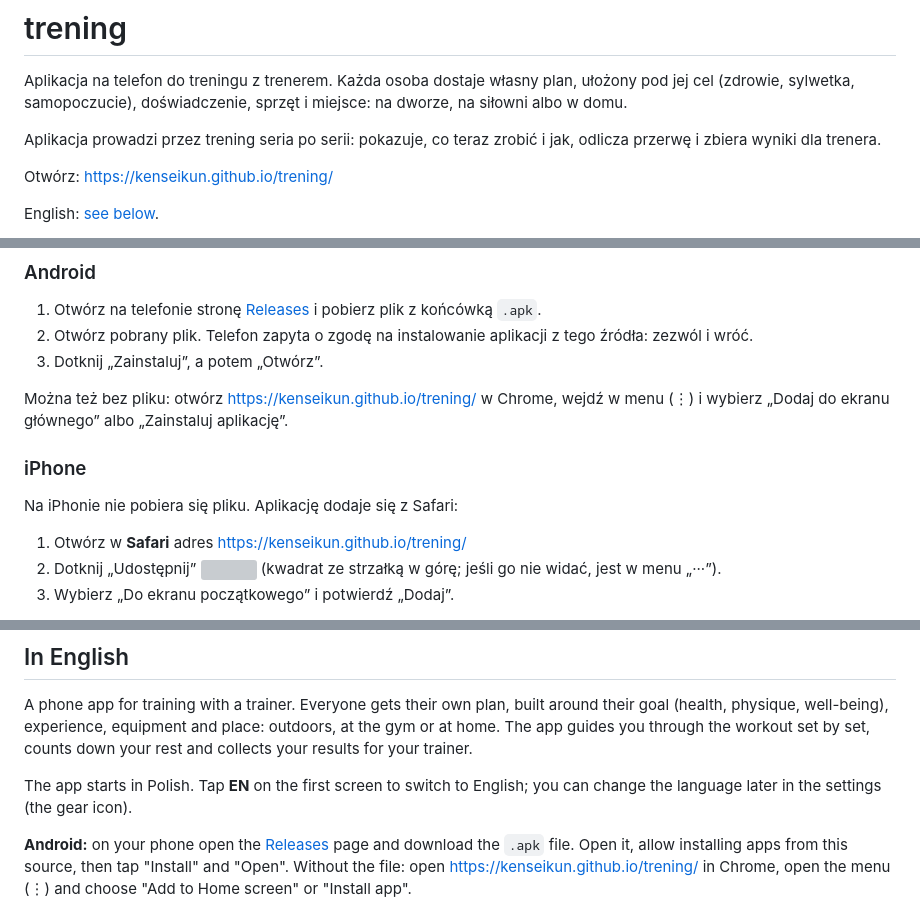
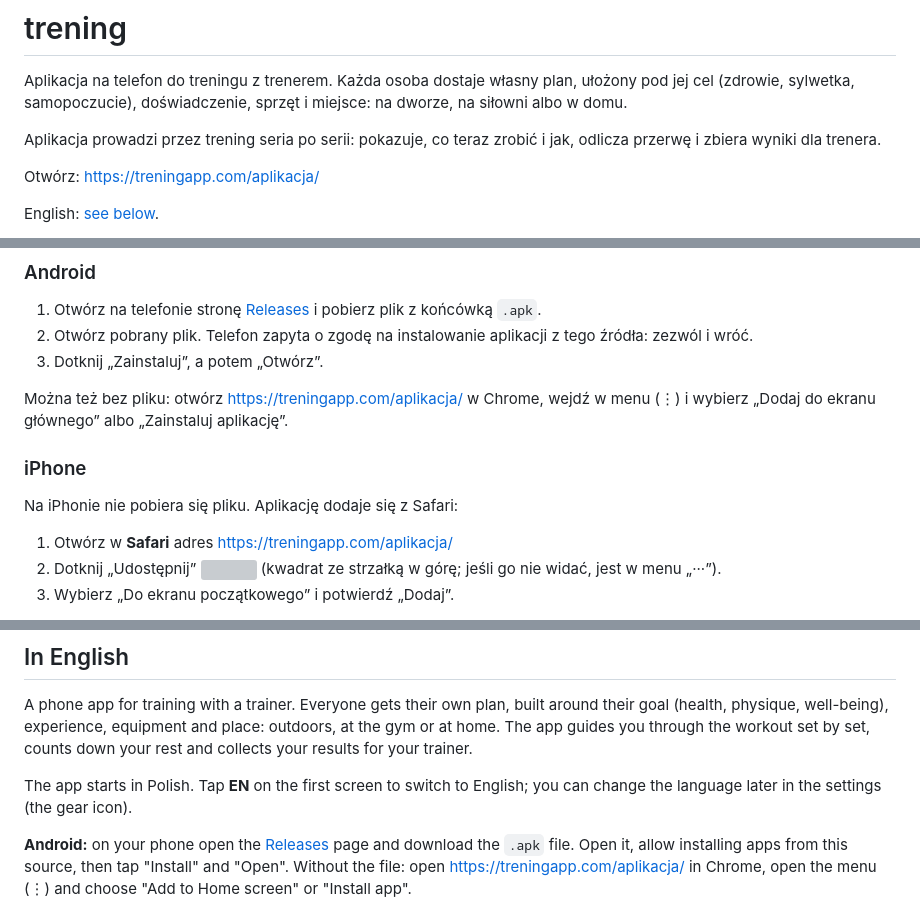
Before and after one commit to Kenseikun/trening, a Markdown page: README.md, 3 parts joined by grey strips. Drawn GitHub-style; grey boxes are pictures that could not be loaded.

Commit message:
README: nowy adres aplikacji treningapp.com/aplikacja

```diff
--- a/README.md
+++ b/README.md
@@ -4,7 +4,7 @@ Aplikacja na telefon do treningu z trenerem. Każda osoba dostaje własny plan,
 
 Aplikacja prowadzi przez trening seria po serii: pokazuje, co teraz zrobić i jak, odlicza przerwę i zbiera wyniki dla trenera.
 
-Otwórz: https://kenseikun.github.io/trening/
+Otwórz: https://treningapp.com/aplikacja/
 
 English: [see below](#in-english).
 
@@ -42,13 +42,13 @@ English: [see below](#in-english).
 2. Otwórz pobrany plik. Telefon zapyta o zgodę na instalowanie aplikacji z tego źródła: zezwól i wróć.
 3. Dotknij „Zainstaluj”, a potem „Otwórz”.
 
-Można też bez pliku: otwórz https://kenseikun.github.io/trening/ w Chrome, wejdź w menu (⋮) i wybierz „Dodaj do ekranu głównego” albo „Zainstaluj aplikację”.
+Można też bez pliku: otwórz https://treningapp.com/aplikacja/ w Chrome, wejdź w menu (⋮) i wybierz „Dodaj do ekranu głównego” albo „Zainstaluj aplikację”.
 
 ### iPhone
 
 Na iPhonie nie pobiera się pliku. Aplikację dodaje się z Safari:
 
-1. Otwórz w **Safari** adres https://kenseikun.github.io/trening/
+1. Otwórz w **Safari** adres https://treningapp.com/aplikacja/
 2. Dotknij „Udostępnij” <img src="icons/udostepnij.svg" height="18" alt=""> (kwadrat ze strzałką w górę; jeśli go nie widać, jest w menu „···”).
 3. Wybierz „Do ekranu początkowego” i potwierdź „Dodaj”.
 
@@ -70,5 +70,5 @@ A phone app for training with a trainer. Everyone gets their own plan, built aro
 
 The app starts in Polish. Tap **EN** on the first screen to switch to English; you can change the language later in the settings (the gear icon).
 
-**Android:** on your phone open the [Releases](https://github.com/Kenseikun/trening/releases/latest) page and download the `.apk` file. Open it, allow installing apps from this source, then tap "Install" and "Open". Without the file: open https://kenseikun.github.io/trening/ in Chrome, open the menu (⋮) and choose "Add to Home screen" or "Install app".
+**Android:** on your phone open the [Releases](https://github.com/Kenseikun/trening/releases/latest) page and download the `.apk` file. Open it, allow installing apps from this source, then tap "Install" and "Open". Without the file: open https://treningapp.com/aplikacja/ in Chrome, open the menu (⋮) and choose "Add to Home screen" or "Install app".
 
```
Also changed, not shown: other parts of README.md (+1 -1 lines).
